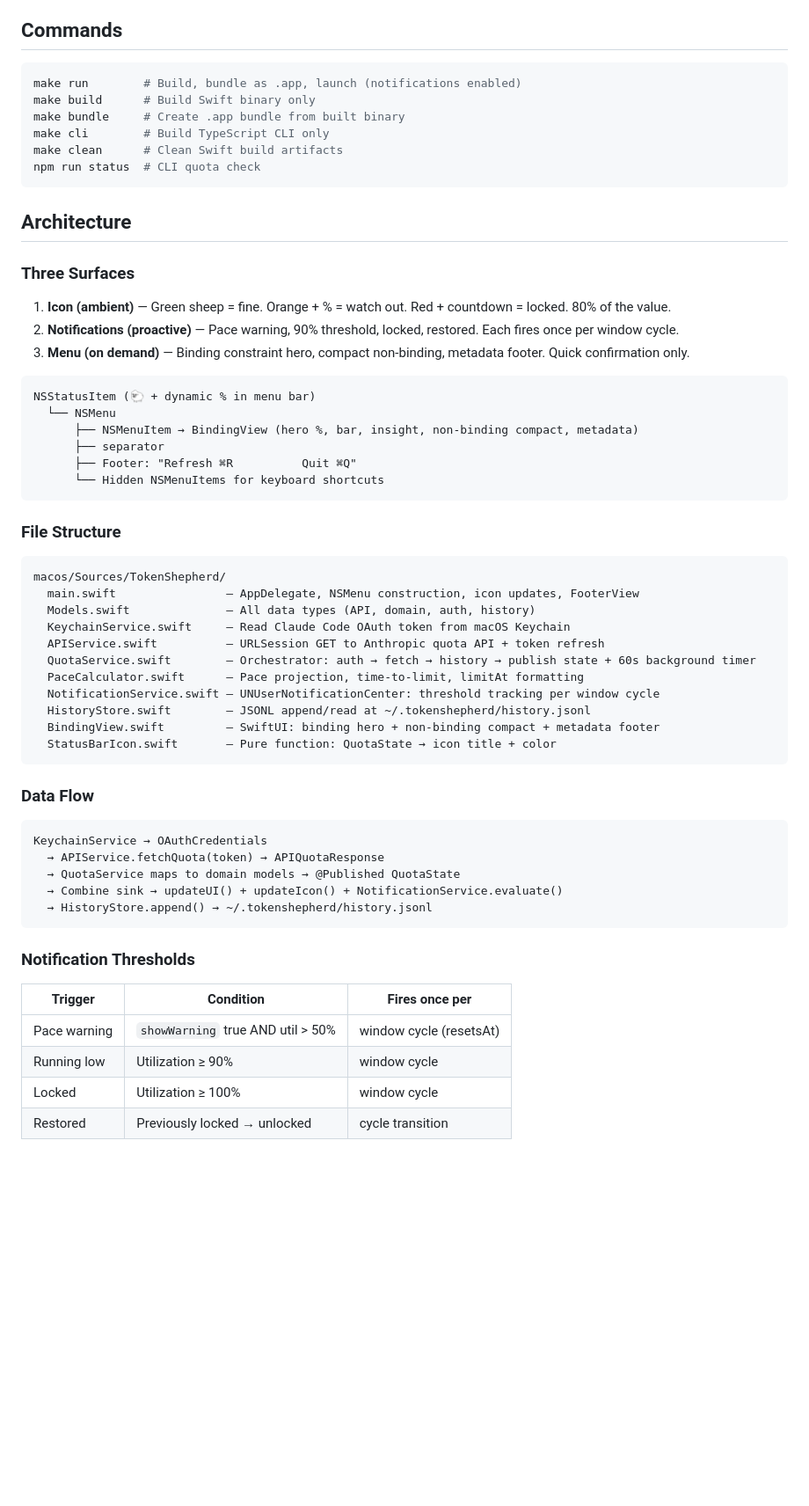
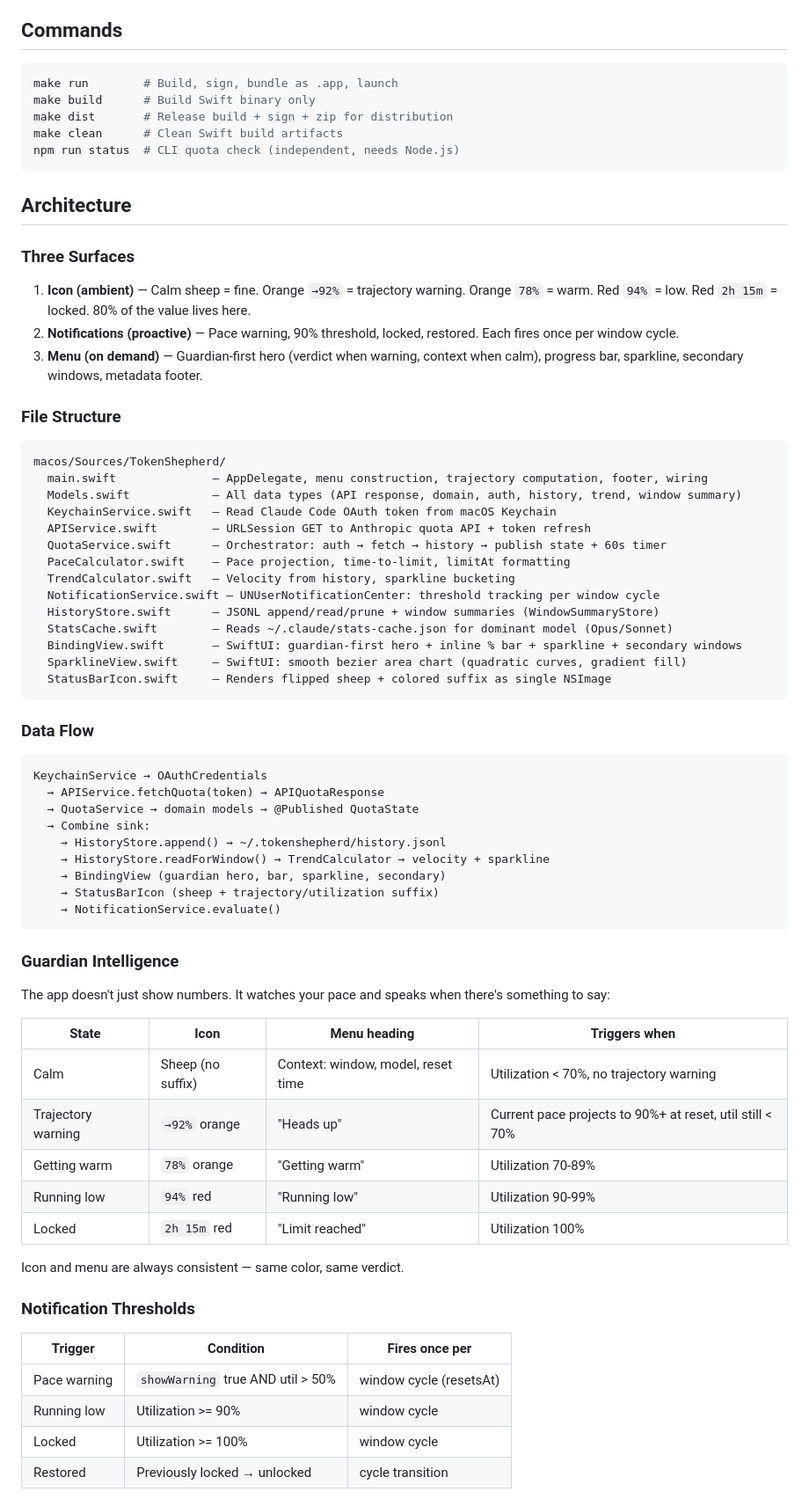
Before and after one commit to jflairie/tokenshepherd, a Markdown page: CLAUDE.md, the part around one of its changes. Shown at 88% size. GitHub-like rendering; blank space fills up the shorter version.

````diff
--- a/CLAUDE.md
+++ b/CLAUDE.md
@@ -22,60 +20,71 @@ A guardian, not a dashboard. Mac menu bar app that watches your Claude Code quot
 ## Commands
 
 ```bash
-make run        # Build, bundle as .app, launch (notifications enabled)
+make run        # Build, sign, bundle as .app, launch
 make build      # Build Swift binary only
-make bundle     # Create .app bundle from built binary
-make cli        # Build TypeScript CLI only
+make dist       # Release build + sign + zip for distribution
 make clean      # Clean Swift build artifacts
-npm run status  # CLI quota check
+npm run status  # CLI quota check (independent, needs Node.js)
 ```
 
 ## Architecture
 
 ### Three Surfaces
 
-1. **Icon (ambient)** — Green sheep = fine. Orange + % = watch out. Red + countdown = locked. 80% of the value.
+1. **Icon (ambient)** — Calm sheep = fine. Orange `→92%` = trajectory warning. Orange `78%` = warm. Red `94%` = low. Red `2h 15m` = locked. 80% of the value lives here.
 2. **Notifications (proactive)** — Pace warning, 90% threshold, locked, restored. Each fires once per window cycle.
-3. **Menu (on demand)** — Binding constraint hero, compact non-binding, metadata footer. Quick confirmation only.
-
-```
-NSStatusItem (🐑 + dynamic % in menu bar)
-  └── NSMenu
-      ├── NSMenuItem → BindingView (hero %, bar, insight, non-binding compact, metadata)
-      ├── separator
-      ├── Footer: "Refresh ⌘R          Quit ⌘Q"
-      └── Hidden NSMenuItems for keyboard shortcuts
-```
+3. **Menu (on demand)** — Guardian-first hero (verdict when warning, context when calm), progress bar, sparkline, secondary windows, metadata footer.
 
 ### File Structure
 ```
 macos/Sources/TokenShepherd/
-  main.swift                — AppDelegate, NSMenu construction, icon updates, FooterView
-  Models.swift              — All data types (API, domain, auth, history)
-  KeychainService.swift     — Read Claude Code OAuth token from macOS Keychain
-  APIService.swift          — URLSession GET to Anthropic quota API + token refresh
-  QuotaService.swift        — Orchestrator: auth → fetch → history → publish state + 60s background timer
-  PaceCalculator.swift      — Pace projection, time-to-limit, limitAt formatting
+  main.swift              — AppDelegate, menu construction, trajectory computation, footer, wiring
+  Models.swift            — All data types (API response, domain, auth, history, trend, window summary)
+  KeychainService.swift   — Read Claude Code OAuth token from macOS Keychain
+  APIService.swift        — URLSession GET to Anthropic quota API + token refresh
+  QuotaService.swift      — Orchestrator: auth → fetch → history → publish state + 60s timer
+  PaceCalculator.swift    — Pace projection, time-to-limit, limitAt formatting
+  TrendCalculator.swift   — Velocity from history, sparkline bucketing
   NotificationService.swift — UNUserNotificationCenter: threshold tracking per window cycle
-  HistoryStore.swift        — JSONL append/read at ~/.tokenshepherd/history.jsonl
-  BindingView.swift         — SwiftUI: binding hero + non-binding compact + metadata footer
-  StatusBarIcon.swift       — Pure function: QuotaState → icon title + color
+  HistoryStore.swift      — JSONL append/read/prune + window summaries (WindowSummaryStore)
+  StatsCache.swift        — Reads ~/.claude/stats-cache.json for dominant model (Opus/Sonnet)
+  BindingView.swift       — SwiftUI: guardian-first hero + inline % bar + sparkline + secondary windows
+  SparklineView.swift     — SwiftUI: smooth bezier area chart (quadratic curves, gradient fill)
+  StatusBarIcon.swift     — Renders flipped sheep + colored suffix as single NSImage
 ```
 
 ### Data Flow
 ```
 KeychainService → OAuthCredentials
   → APIService.fetchQuota(token) → APIQuotaResponse
-  → QuotaService maps to domain models → @Published QuotaState
-  → Combine sink → updateUI() + updateIcon() + NotificationService.evaluate()
-  → HistoryStore.append() → ~/.tokenshepherd/history.jsonl
+  → QuotaService → domain models → @Published QuotaState
+  → Combine sink:
+    → HistoryStore.append() → ~/.tokenshepherd/history.jsonl
+    → HistoryStore.readForWindow() → TrendCalculator → velocity + sparkline
+    → BindingView (guardian hero, bar, sparkline, secondary)
+    → StatusBarIcon (sheep + trajectory/utilization suffix)
+    → NotificationService.evaluate()
 ```
+
+### Guardian Intelligence
+
+The app doesn't just show numbers. It watches your pace and speaks when there's something to say:
+
+| State | Icon | Menu heading | Triggers when |
+|---|---|---|---|
+| Calm | Sheep (no suffix) | Context: window, model, reset time | Utilization < 70%, no trajectory warning |
+| Trajectory warning | `→92%` orange | "Heads up" | Current pace projects to 90%+ at reset, util still < 70% |
+| Getting warm | `78%` orange | "Getting warm" | Utilization 70-89% |
+| Running low | `94%` red | "Running low" | Utilization 90-99% |
+| Locked | `2h 15m` red | "Limit reached" | Utilization 100% |
+
+Icon and menu are always consistent — same color, same verdict.
 
 ### Notification Thresholds
 | Trigger | Condition | Fires once per |
 |---|---|---|
 | Pace warning | `showWarning` true AND util > 50% | window cycle (resetsAt) |
-| Running low | Utilization ≥ 90% | window cycle |
-| Locked | Utilization ≥ 100% | window cycle |
+| Running low | Utilization >= 90% | window cycle |
+| Locked | Utilization >= 100% | window cycle |
 | Restored | Previously locked → unlocked | cycle transition |
 
````
Also changed, not shown: other parts of CLAUDE.md (+15 -13 lines), README.md (+91 -85 lines).
